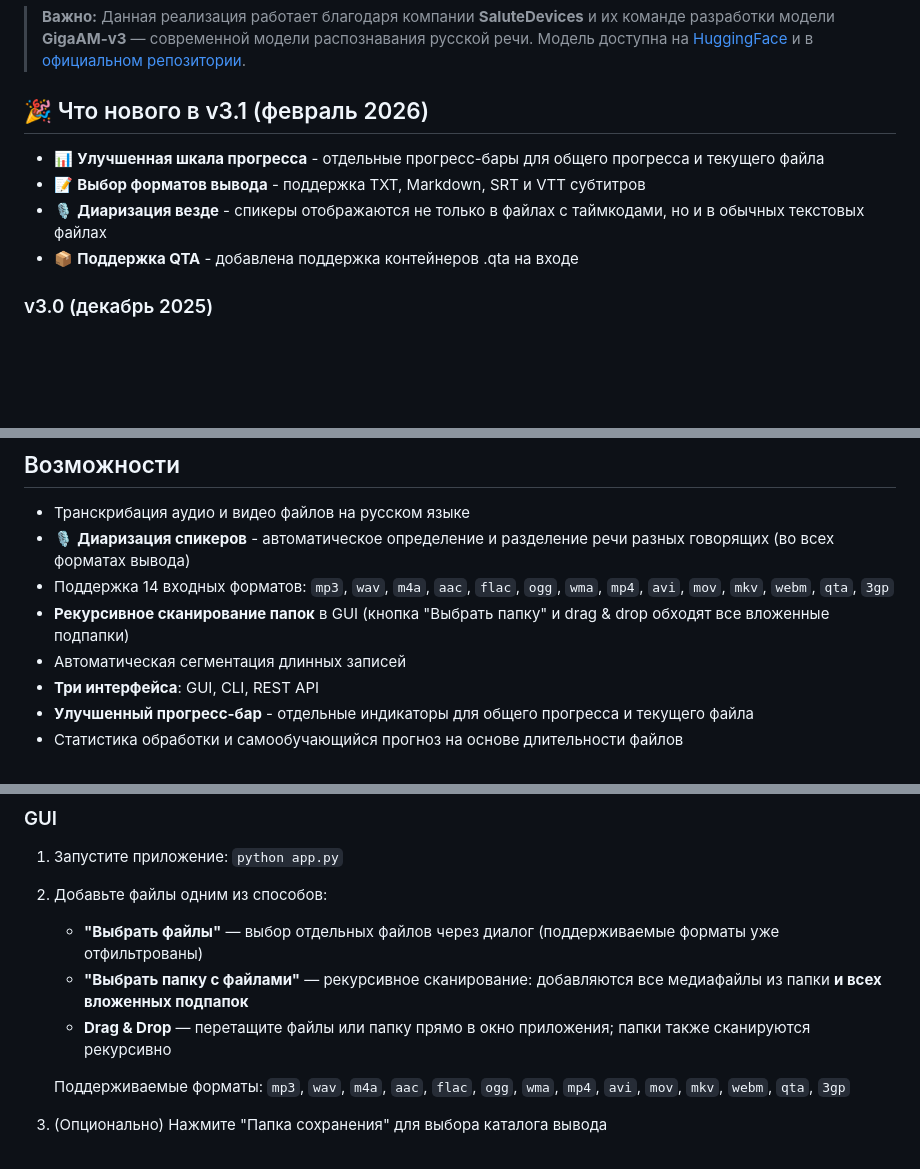
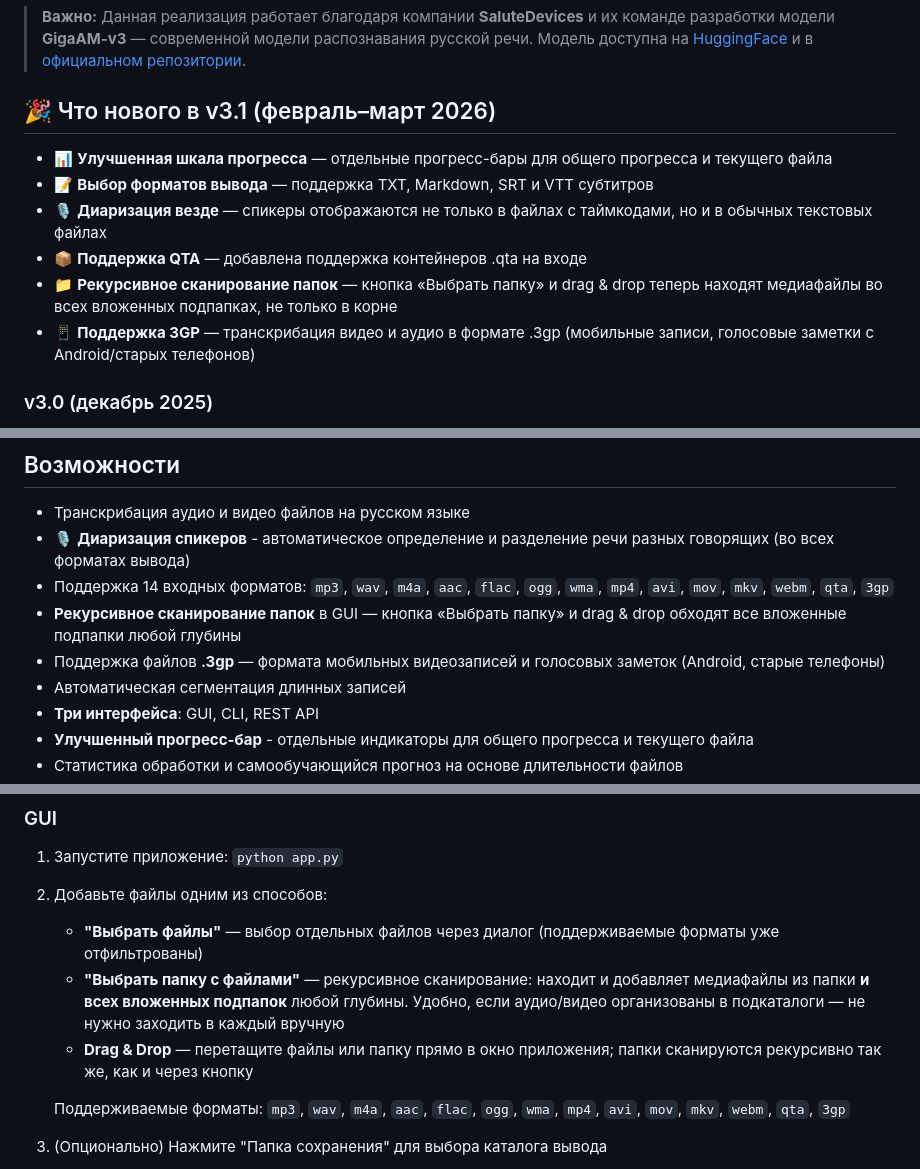
Before and after one commit to dubr1k/GigaAMGUI, a Markdown page: README.md, 3 parts joined by grey strips. Drawn GitHub-style; blank space fills up the shorter version.

Commit message:
docs: человеческое описание 3gp и рекурсивного сканирования папок

```diff
--- a/README.md
+++ b/README.md
@@ -4,12 +4,14 @@
 
 > **Важно:** Данная реализация работает благодаря компании **SaluteDevices** и их команде разработки модели **GigaAM-v3** — современной модели распознавания русской речи. Модель доступна на [HuggingFace](https://huggingface.co/ai-sage/GigaAM-v3) и в [официальном репозитории](https://github.com/salute-developers/GigaAM).
 
-## 🎉 Что нового в v3.1 (февраль 2026)
+## 🎉 Что нового в v3.1 (февраль–март 2026)
 
-- 📊 **Улучшенная шкала прогресса** - отдельные прогресс-бары для общего прогресса и текущего файла
-- 📝 **Выбор форматов вывода** - поддержка TXT, Markdown, SRT и VTT субтитров
-- 🎙️ **Диаризация везде** - спикеры отображаются не только в файлах с таймкодами, но и в обычных текстовых файлах
-- 📦 **Поддержка QTA** - добавлена поддержка контейнеров .qta на входе
+- 📊 **Улучшенная шкала прогресса** — отдельные прогресс-бары для общего прогресса и текущего файла
+- 📝 **Выбор форматов вывода** — поддержка TXT, Markdown, SRT и VTT субтитров
+- 🎙️ **Диаризация везде** — спикеры отображаются не только в файлах с таймкодами, но и в обычных текстовых файлах
+- 📦 **Поддержка QTA** — добавлена поддержка контейнеров .qta на входе
+- 📁 **Рекурсивное сканирование папок** — кнопка «Выбрать папку» и drag & drop теперь находят медиафайлы во всех вложенных подпапках, не только в корне
+- 📱 **Поддержка 3GP** — транскрибация видео и аудио в формате .3gp (мобильные записи, голосовые заметки с Android/старых телефонов)
 
 ### v3.0 (декабрь 2025)
 
@@ -74,7 +76,8 @@ curl -X POST "http://localhost:8000/api/v1/transcribe" \
 - Транскрибация аудио и видео файлов на русском языке
 - 🎙️ **Диаризация спикеров** - автоматическое определение и разделение речи разных говорящих (во всех форматах вывода)
 - Поддержка 14 входных форматов: `mp3`, `wav`, `m4a`, `aac`, `flac`, `ogg`, `wma`, `mp4`, `avi`, `mov`, `mkv`, `webm`, `qta`, `3gp`
-- **Рекурсивное сканирование папок** в GUI (кнопка "Выбрать папку" и drag & drop обходят все вложенные подпапки)
+- **Рекурсивное сканирование папок** в GUI — кнопка «Выбрать папку» и drag & drop обходят все вложенные подпапки любой глубины
+- Поддержка файлов **.3gp** — формата мобильных видеозаписей и голосовых заметок (Android, старые телефоны)
 - Автоматическая сегментация длинных записей
 - **Три интерфейса**: GUI, CLI, REST API
 - **Улучшенный прогресс-бар** - отдельные индикаторы для общего прогресса и текущего файла
@@ -501,8 +504,8 @@ sudo ./deploy/install_api.sh
 1. Запустите приложение: `python app.py`
 2. Добавьте файлы одним из способов:
    - **"Выбрать файлы"** — выбор отдельных файлов через диалог (поддерживаемые форматы уже отфильтрованы)
-   - **"Выбрать папку с файлами"** — рекурсивное сканирование: добавляются все медиафайлы из папки **и всех вложенных подпапок**
-   - **Drag & Drop** — перетащите файлы или папку прямо в окно приложения; папки также сканируются рекурсивно
+   - **"Выбрать папку с файлами"** — рекурсивное сканирование: находит и добавляет медиафайлы из папки **и всех вложенных подпапок** любой глубины. Удобно, если аудио/видео организованы в подкаталоги — не нужно заходить в каждый вручную
+   - **Drag & Drop** — перетащите файлы или папку прямо в окно приложения; папки сканируются рекурсивно так же, как и через кнопку
 
    Поддерживаемые форматы: `mp3`, `wav`, `m4a`, `aac`, `flac`, `ogg`, `wma`, `mp4`, `avi`, `mov`, `mkv`, `webm`, `qta`, `3gp`
 
```
